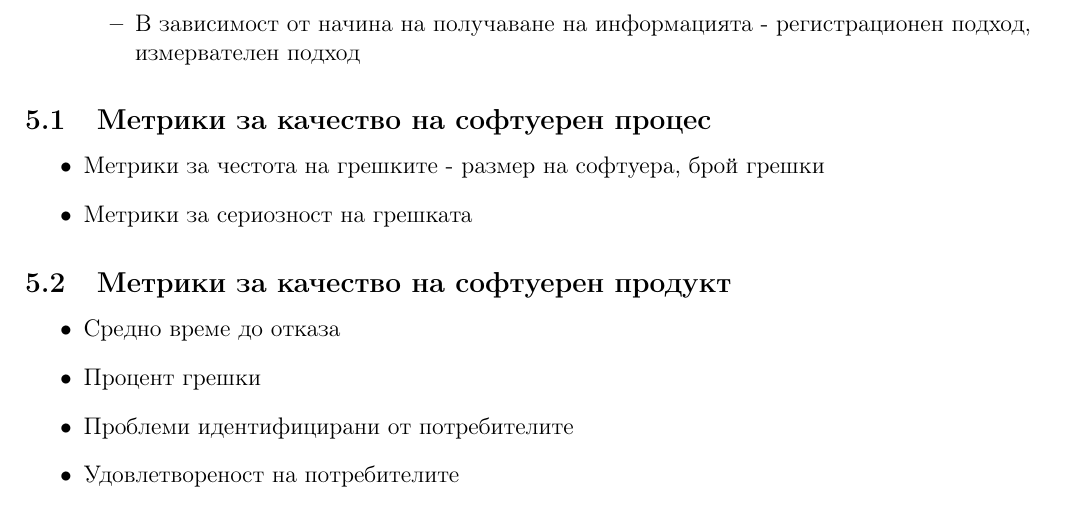
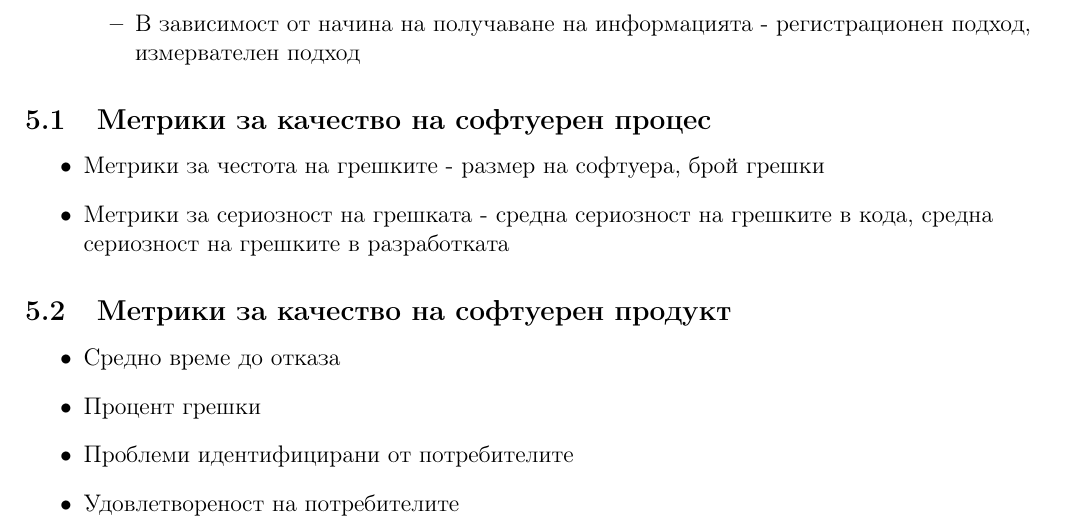
Before and after one commit to kosyonikolov/FinalStupidty2021, a LaTeX document (17/yk.tex): part of page 7 of 7, cut so that both start at the same text. Compiled offline with pdfLaTeX.

Commit message:
Add info

```diff
--- a/17/yk.tex
+++ b/17/yk.tex
@@ -247,7 +247,7 @@
 \subsection{Метрики за качество на софтуерен процес}
     \begin{itemize}
         \item Метрики за честота на грешките - размер на софтуера, брой грешки
-        \item Метрики за сериозност на грешката
+        \item Метрики за сериозност на грешката - средна сериозност на грешките в кода, средна сериозност на грешките в разработката
     \end{itemize}
 
 \subsection{Метрики за качество на софтуерен продукт}
```
